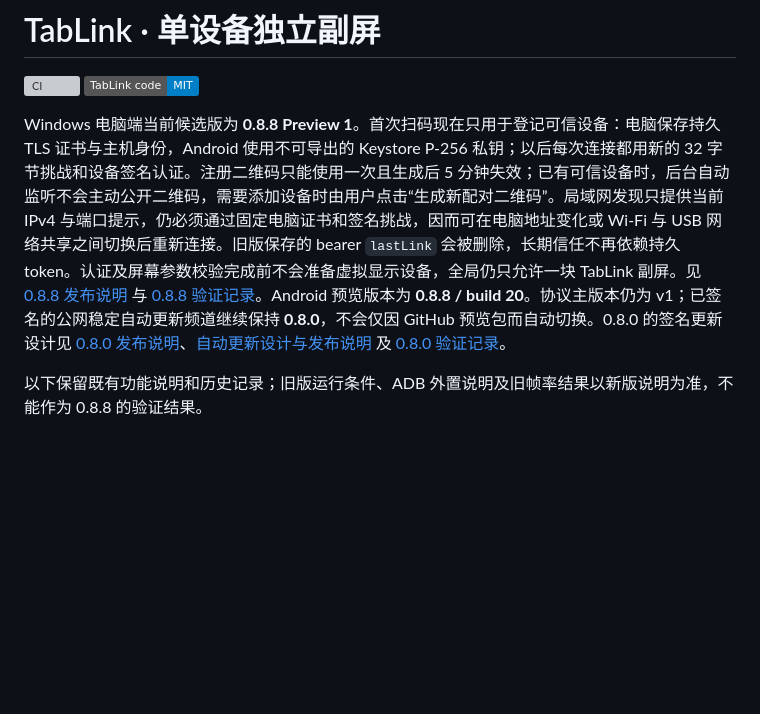
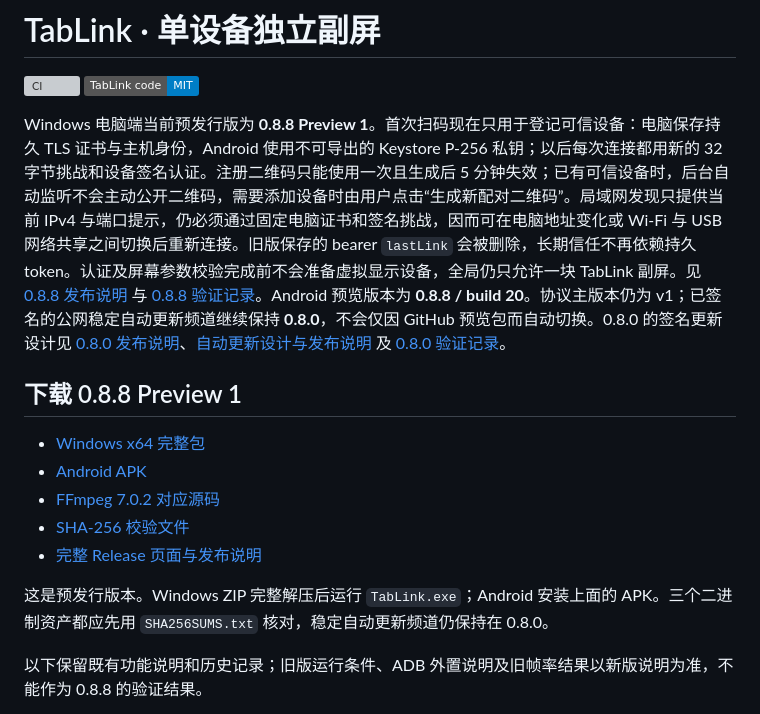
Before and after one commit to linjierd/TabLink, a Markdown page: README.md, the part around the change. Drawn GitHub-style; badges without logos; blank space fills up the shorter version; grey boxes are pictures that could not be loaded.

Commit message:
Record 0.8.8 preview release verification

```diff
--- a/README.md
+++ b/README.md
@@ -3,7 +3,17 @@
 [![CI](https://github.com/linjierd/TabLink/actions/workflows/ci.yml/badge.svg)](https://github.com/linjierd/TabLink/actions/workflows/ci.yml)
 [![License: MIT](https://img.shields.io/badge/TabLink%20code-MIT-blue.svg)](LICENSE)
 
-Windows 电脑端当前候选版为 **0.8.8 Preview 1**。首次扫码现在只用于登记可信设备：电脑保存持久 TLS 证书与主机身份，Android 使用不可导出的 Keystore P-256 私钥；以后每次连接都用新的 32 字节挑战和设备签名认证。注册二维码只能使用一次且生成后 5 分钟失效；已有可信设备时，后台自动监听不会主动公开二维码，需要添加设备时由用户点击“生成新配对二维码”。局域网发现只提供当前 IPv4 与端口提示，仍必须通过固定电脑证书和签名挑战，因而可在电脑地址变化或 Wi-Fi 与 USB 网络共享之间切换后重新连接。旧版保存的 bearer `lastLink` 会被删除，长期信任不再依赖持久 token。认证及屏幕参数校验完成前不会准备虚拟显示设备，全局仍只允许一块 TabLink 副屏。见 [0.8.8 发布说明](RELEASE-0.8.8.md) 与 [0.8.8 验证记录](VERIFICATION-0.8.8.md)。Android 预览版本为 **0.8.8 / build 20**。协议主版本仍为 v1；已签名的公网稳定自动更新频道继续保持 **0.8.0**，不会仅因 GitHub 预览包而自动切换。0.8.0 的签名更新设计见 [0.8.0 发布说明](RELEASE-0.8.0.md)、[自动更新设计与发布说明](AUTO-UPDATE.md) 及 [0.8.0 验证记录](VERIFICATION-0.8.0.md)。
+Windows 电脑端当前预发行版为 **0.8.8 Preview 1**。首次扫码现在只用于登记可信设备：电脑保存持久 TLS 证书与主机身份，Android 使用不可导出的 Keystore P-256 私钥；以后每次连接都用新的 32 字节挑战和设备签名认证。注册二维码只能使用一次且生成后 5 分钟失效；已有可信设备时，后台自动监听不会主动公开二维码，需要添加设备时由用户点击“生成新配对二维码”。局域网发现只提供当前 IPv4 与端口提示，仍必须通过固定电脑证书和签名挑战，因而可在电脑地址变化或 Wi-Fi 与 USB 网络共享之间切换后重新连接。旧版保存的 bearer `lastLink` 会被删除，长期信任不再依赖持久 token。认证及屏幕参数校验完成前不会准备虚拟显示设备，全局仍只允许一块 TabLink 副屏。见 [0.8.8 发布说明](RELEASE-0.8.8.md) 与 [0.8.8 验证记录](VERIFICATION-0.8.8.md)。Android 预览版本为 **0.8.8 / build 20**。协议主版本仍为 v1；已签名的公网稳定自动更新频道继续保持 **0.8.0**，不会仅因 GitHub 预览包而自动切换。0.8.0 的签名更新设计见 [0.8.0 发布说明](RELEASE-0.8.0.md)、[自动更新设计与发布说明](AUTO-UPDATE.md) 及 [0.8.0 验证记录](VERIFICATION-0.8.0.md)。
+
+## 下载 0.8.8 Preview 1
+
+- [Windows x64 完整包](https://github.com/linjierd/TabLink/releases/download/v0.8.8-preview.1/TabLink-Windows-x64-0.8.8-preview.1.zip)
+- [Android APK](https://github.com/linjierd/TabLink/releases/download/v0.8.8-preview.1/TabLink-Android-0.8.8-preview.1.apk)
+- [FFmpeg 7.0.2 对应源码](https://github.com/linjierd/TabLink/releases/download/v0.8.8-preview.1/TabLink-FFmpeg-7.0.2-corresponding-source.tar.gz)
+- [SHA-256 校验文件](https://github.com/linjierd/TabLink/releases/download/v0.8.8-preview.1/SHA256SUMS.txt)
+- [完整 Release 页面与发布说明](https://github.com/linjierd/TabLink/releases/tag/v0.8.8-preview.1)
+
+这是预发行版本。Windows ZIP 完整解压后运行 `TabLink.exe`；Android 安装上面的 APK。三个二进制资产都应先用 `SHA256SUMS.txt` 核对，稳定自动更新频道仍保持在 0.8.0。
 
 以下保留既有功能说明和历史记录；旧版运行条件、ADB 外置说明及旧帧率结果以新版说明为准，不能作为 0.8.8 的验证结果。
 
```
Also changed, not shown: RELEASE-0.8.8.md (+18 -4 lines), VERIFICATION-0.8.8.md (+20 -13 lines).
